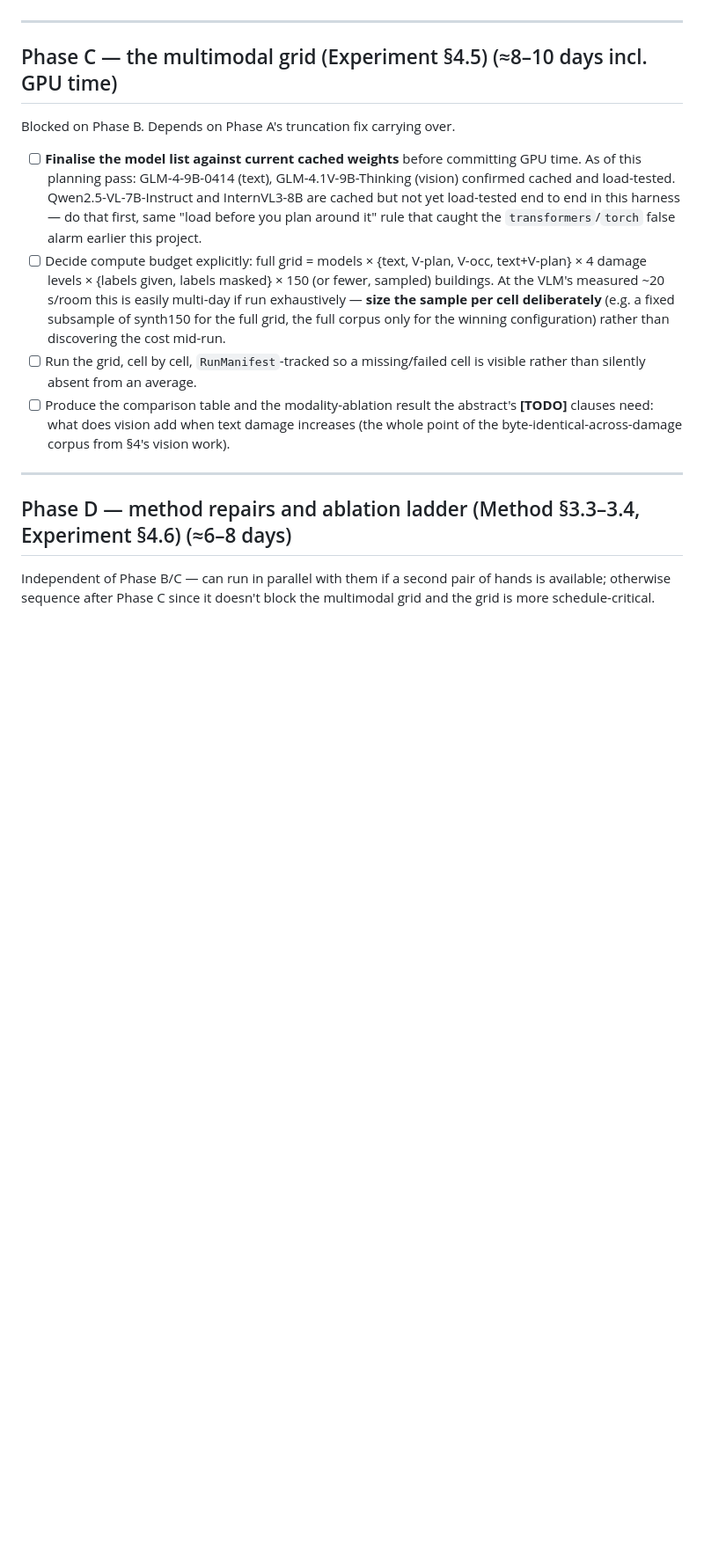
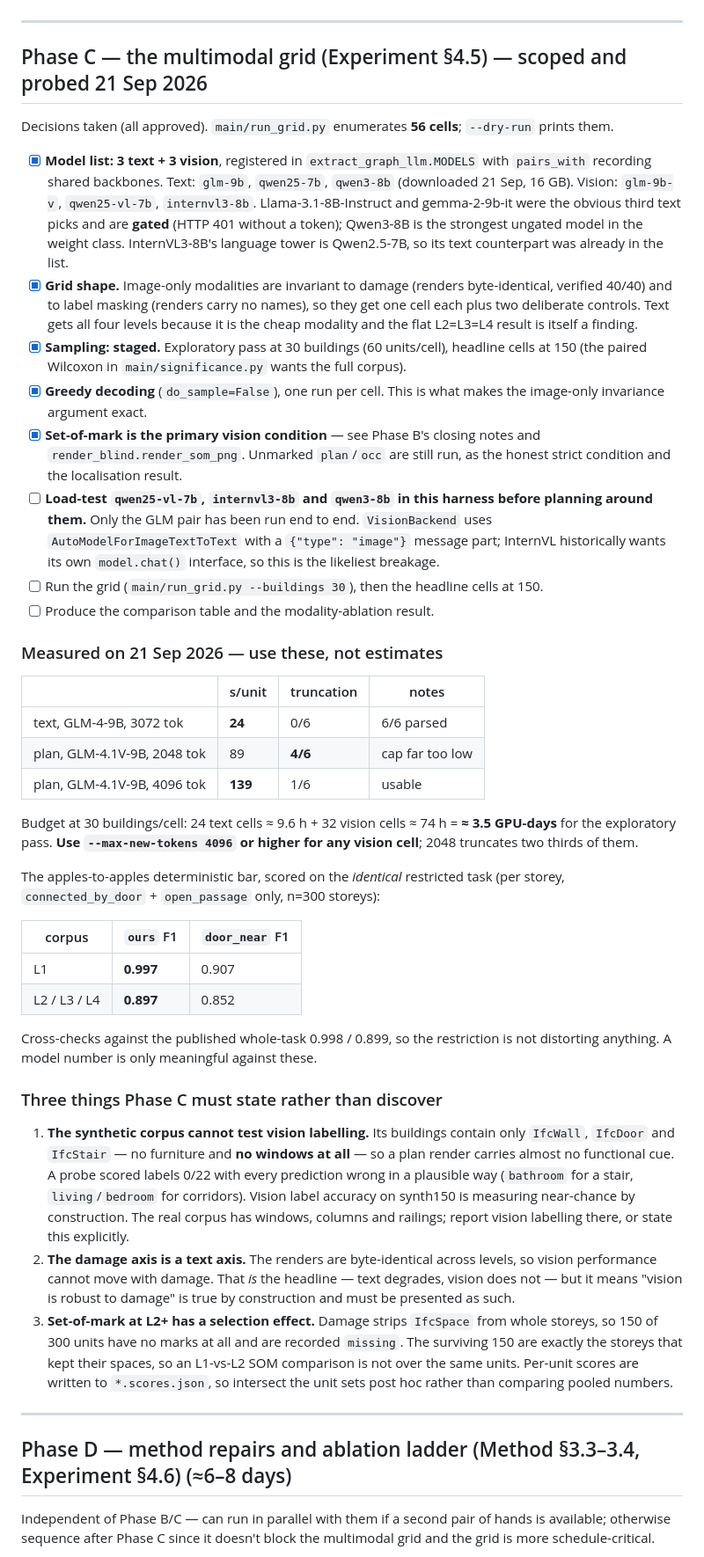
Before and after one commit to ashwin-ned/BIM-Graphs, a Markdown page: todo.md, the part around the change. Shown at 88% size. Drawn GitHub-style; blank space fills up the shorter version.

Commit message:
Record the Phase C scope, and the three things it must state not discover
Model list settled at 3 text + 3 vision. Llama-3.1-8B-Instruct and
gemma-2-9b-it were the obvious third text picks and are gated, so Qwen3-8B
takes that slot as the strongest ungated model in the weight class.

Measured rather than estimated, so the budget is not a guess: text 24 s/unit
with no truncation at 3072 tokens; vision 89 s/unit at 2048 but two thirds
truncated, and 139 s/unit at 4096 with one in six. Any vision cell needs
4096 or more. The exploratory pass is about 3.5 GPU-days at 30
buildings/cell over 56 cells.

Also records the apples-to-apples deterministic bar, scored on the identical
restricted task (per storey, door + open_passage only): ours F1 0.997 at L1
and 0.897 at L2+, against door_near 0.907 / 0.852. Without that, a model's
per-storey door-only F1 would have been compared against the method's
whole-building all-relation F1.

Three limitations that are consequences of the corpus rather than results,
and would be easy to misread as findings:

  - The synthetic corpus cannot test vision labelling. Its buildings hold
    only IfcWall, IfcDoor and IfcStair -- no furniture and no windows -- so a
    render carries almost no functional cue. A probe scored labels 0/22 with
    every prediction wrong in a plausible way. Vision labelling belongs on
    the real corpus.
  - The damage axis is a text axis. The renders are byte-identical across
    levels, so vision performance cannot move with damage. That is the
    intended headline, but "vision is robust to damage" is true by
    construction and has to be presented as such.
  - Set-of-mark at L2+ has a selection effect: damage strips IfcSpace from
    whole storeys, so half the units carry no marks and are recorded
    missing, and the survivors are exactly the undamaged storeys. Per-unit
    scores are written out, so intersect the unit sets post hoc.

Co-Authored-By: Claude Opus 5 (1M context) <noreply@anthropic.com>

```diff
--- a/todo.md
+++ b/todo.md
@@ -106,30 +106,85 @@ synthetic-only and the paper says so. **Not decided here.**
 
 ---
 
-## Phase C — the multimodal grid (Experiment §4.5) (≈8–10 days incl. GPU time)
+## Phase C — the multimodal grid (Experiment §4.5) — scoped and probed 21 Sep 2026
 
-Blocked on Phase B. Depends on Phase A's truncation fix carrying over.
+Decisions taken (all approved). `main/run_grid.py` enumerates **56 cells**;
+`--dry-run` prints them.
 
-- [ ] **Finalise the model list against current cached weights** before
-      committing GPU time. As of this planning pass: GLM-4-9B-0414 (text),
-      GLM-4.1V-9B-Thinking (vision) confirmed cached and load-tested.
-      Qwen2.5-VL-7B-Instruct and InternVL3-8B are cached but not yet
-      load-tested end to end in this harness — do that first, same "load
-      before you plan around it" rule that caught the `transformers`/`torch`
-      false alarm earlier this project.
-- [ ] Decide compute budget explicitly: full grid = models × {text, V-plan,
-      V-occ, text+V-plan} × 4 damage levels × {labels given, labels masked} ×
-      150 (or fewer, sampled) buildings. At the VLM's measured ~20 s/room this
-      is easily multi-day if run exhaustively — **size the sample per cell
-      deliberately** (e.g. a fixed subsample of synth150 for the full grid,
-      the full corpus only for the winning configuration) rather than
-      discovering the cost mid-run.
-- [ ] Run the grid, cell by cell, `RunManifest`-tracked so a missing/failed
-      cell is visible rather than silently absent from an average.
-- [ ] Produce the comparison table and the modality-ablation result the
-      abstract's **[TODO]** clauses need: what does vision add when text
-      damage increases (the whole point of the byte-identical-across-damage
-      corpus from §4's vision work).
+- [x] **Model list: 3 text + 3 vision**, registered in `extract_graph_llm.MODELS`
+      with `pairs_with` recording shared backbones.
+      Text: `glm-9b`, `qwen25-7b`, `qwen3-8b` (downloaded 21 Sep, 16 GB).
+      Vision: `glm-9b-v`, `qwen25-vl-7b`, `internvl3-8b`.
+      Llama-3.1-8B-Instruct and gemma-2-9b-it were the obvious third text
+      picks and are **gated** (HTTP 401 without a token); Qwen3-8B is the
+      strongest ungated model in the weight class. InternVL3-8B's language
+      tower is Qwen2.5-7B, so its text counterpart was already in the list.
+- [x] **Grid shape.** Image-only modalities are invariant to damage (renders
+      byte-identical, verified 40/40) and to label masking (renders carry no
+      names), so they get one cell each plus two deliberate controls. Text
+      gets all four levels because it is the cheap modality and the flat
+      L2=L3=L4 result is itself a finding.
+- [x] **Sampling: staged.** Exploratory pass at 30 buildings (60 units/cell),
+      headline cells at 150 (the paired Wilcoxon in `main/significance.py`
+      wants the full corpus).
+- [x] **Greedy decoding** (`do_sample=False`), one run per cell. This is what
+      makes the image-only invariance argument exact.
+- [x] **Set-of-mark is the primary vision condition** — see Phase B's closing
+      notes and `render_blind.render_som_png`. Unmarked `plan`/`occ` are still
+      run, as the honest strict condition and the localisation result.
+- [ ] **Load-test `qwen25-vl-7b`, `internvl3-8b` and `qwen3-8b` in this
+      harness before planning around them.** Only the GLM pair has been run
+      end to end. `VisionBackend` uses `AutoModelForImageTextToText` with a
+      `{"type": "image"}` message part; InternVL historically wants its own
+      `model.chat()` interface, so this is the likeliest breakage.
+- [ ] Run the grid (`main/run_grid.py --buildings 30`), then the headline
+      cells at 150.
+- [ ] Produce the comparison table and the modality-ablation result.
+
+### Measured on 21 Sep 2026 — use these, not estimates
+
+| | s/unit | truncation | notes |
+|---|---|---|---|
+| text, GLM-4-9B, 3072 tok | **24** | 0/6 | 6/6 parsed |
+| plan, GLM-4.1V-9B, 2048 tok | 89 | **4/6** | cap far too low |
+| plan, GLM-4.1V-9B, 4096 tok | **139** | 1/6 | usable |
+
+Budget at 30 buildings/cell: 24 text cells ≈ 9.6 h + 32 vision cells ≈ 74 h
+= **≈ 3.5 GPU-days** for the exploratory pass. **Use `--max-new-tokens 4096`
+or higher for any vision cell**; 2048 truncates two thirds of them.
+
+The apples-to-apples deterministic bar, scored on the *identical* restricted
+task (per storey, `connected_by_door` + `open_passage` only, n=300 storeys):
+
+| corpus | `ours` F1 | `door_near` F1 |
+|---|---|---|
+| L1 | **0.997** | 0.907 |
+| L2 / L3 / L4 | **0.897** | 0.852 |
+
+Cross-checks against the published whole-task 0.998 / 0.899, so the
+restriction is not distorting anything. A model number is only meaningful
+against these.
+
+### Three things Phase C must state rather than discover
+
+1. **The synthetic corpus cannot test vision labelling.** Its buildings
+   contain only `IfcWall`, `IfcDoor` and `IfcStair` — no furniture and **no
+   windows at all** — so a plan render carries almost no functional cue. A
+   probe scored labels 0/22 with every prediction wrong in a plausible way
+   (`bathroom` for a stair, `living`/`bedroom` for corridors). Vision label
+   accuracy on synth150 is measuring near-chance by construction. The real
+   corpus has windows, columns and railings; report vision labelling there,
+   or state this explicitly.
+2. **The damage axis is a text axis.** The renders are byte-identical across
+   levels, so vision performance cannot move with damage. That *is* the
+   headline — text degrades, vision does not — but it means "vision is robust
+   to damage" is true by construction and must be presented as such.
+3. **Set-of-mark at L2+ has a selection effect.** Damage strips `IfcSpace`
+   from whole storeys, so 150 of 300 units have no marks at all and are
+   recorded `missing`. The surviving 150 are exactly the storeys that kept
+   their spaces, so an L1-vs-L2 SOM comparison is not over the same units.
+   Per-unit scores are written to `*.scores.json`, so intersect the unit sets
+   post hoc rather than comparing pooled numbers.
 
 ---
 
```
Also changed, not shown: README.md (+23 -0 lines), paper_plan.md (+26 -5 lines).
